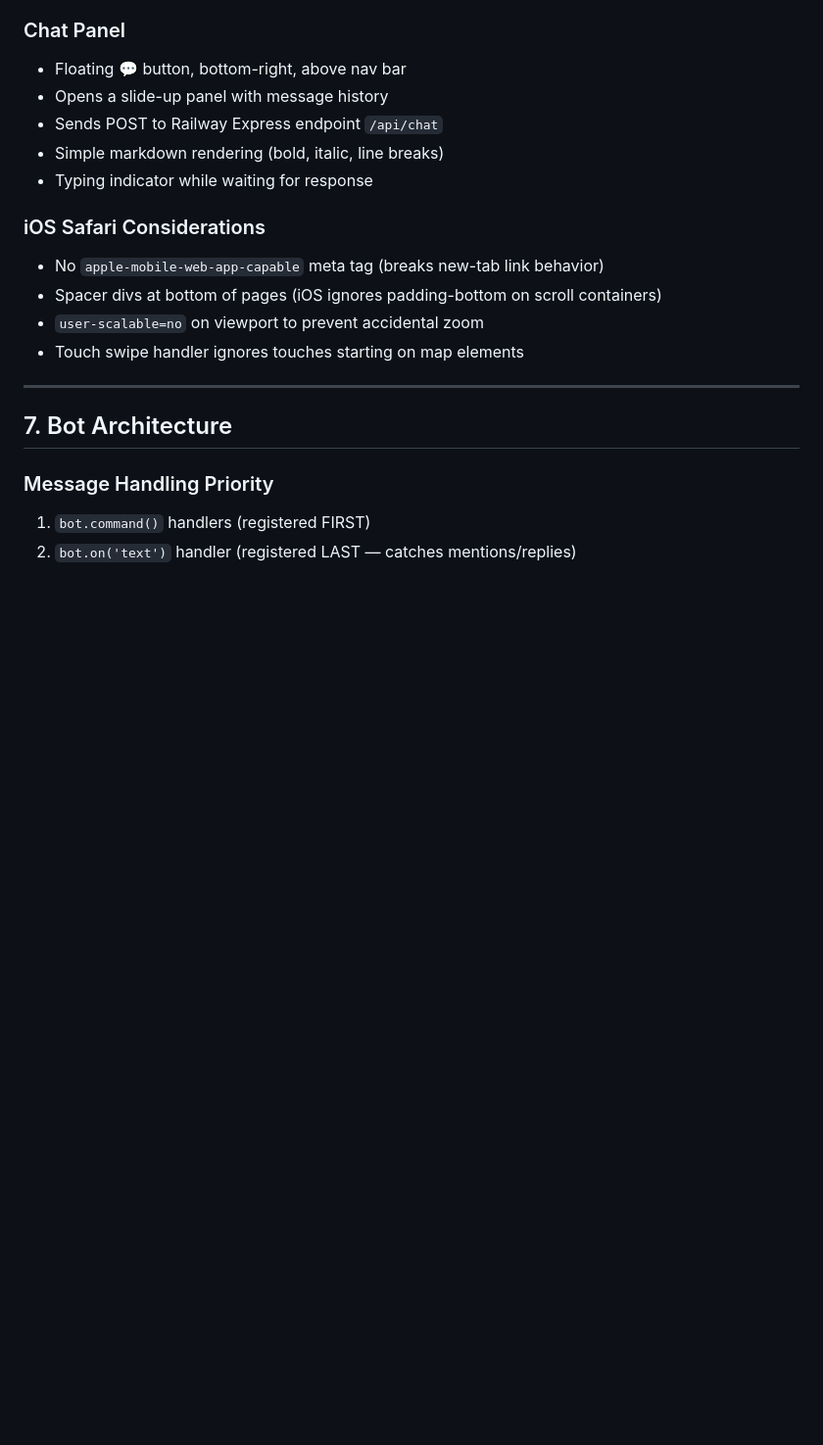
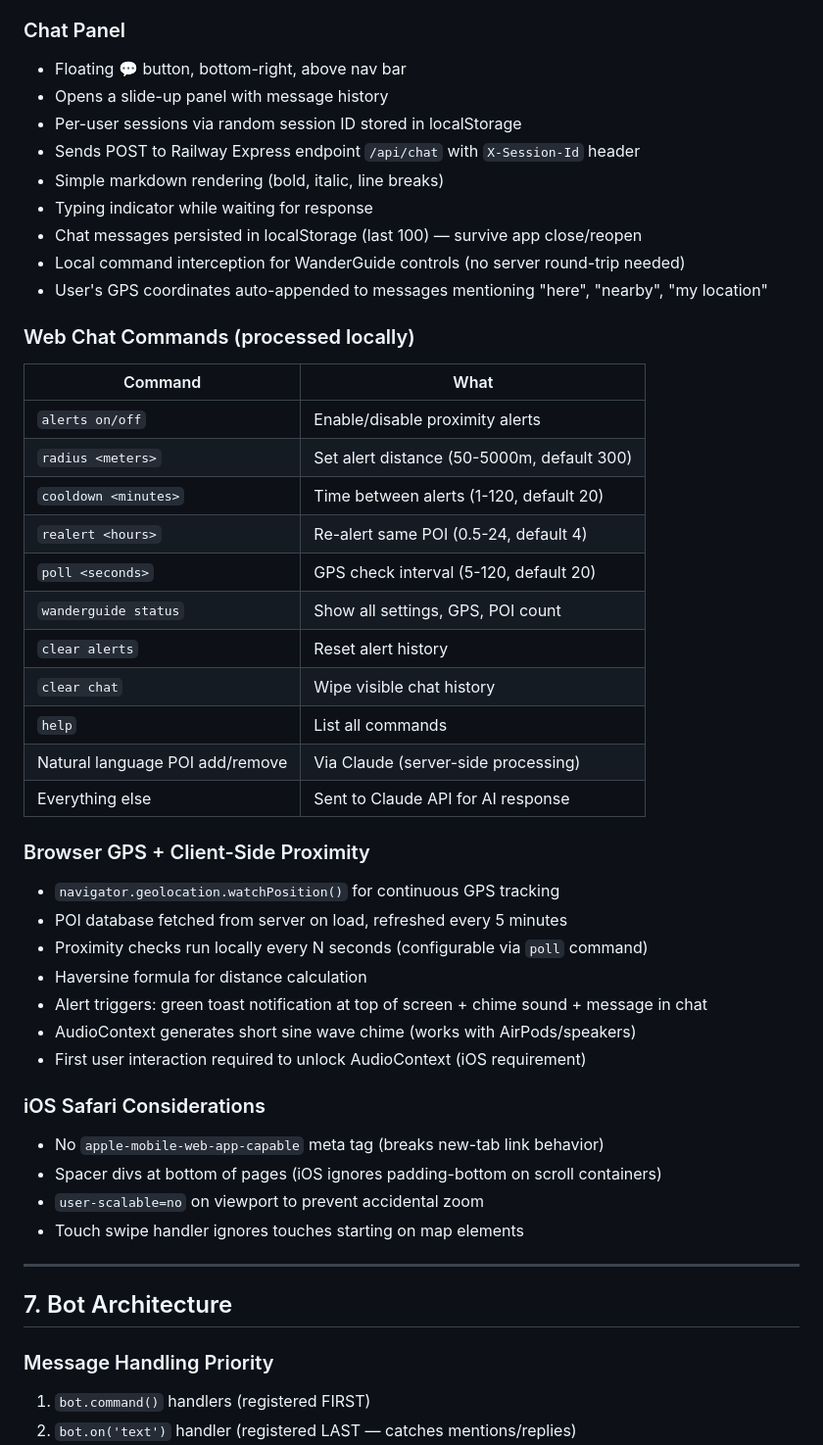
Before and after one commit to eyaniv1/korea-2026-bot, a Markdown page: SKILL-BLUEPRINT.md, the part around one of its changes. Shown at 98% size. Rendered like a GitHub page; blank space fills up the shorter version.

```diff
--- a/SKILL-BLUEPRINT.md
+++ b/SKILL-BLUEPRINT.md
@@ -214,9 +214,37 @@ project-root/
 ### Chat Panel
 - Floating 💬 button, bottom-right, above nav bar
 - Opens a slide-up panel with message history
-- Sends POST to Railway Express endpoint `/api/chat`
+- Per-user sessions via random session ID stored in localStorage
+- Sends POST to Railway Express endpoint `/api/chat` with `X-Session-Id` header
 - Simple markdown rendering (bold, italic, line breaks)
 - Typing indicator while waiting for response
+- Chat messages persisted in localStorage (last 100) — survive app close/reopen
+- Local command interception for WanderGuide controls (no server round-trip needed)
+- User's GPS coordinates auto-appended to messages mentioning "here", "nearby", "my location"
+
+### Web Chat Commands (processed locally)
+| Command | What |
+|---------|------|
+| `alerts on/off` | Enable/disable proximity alerts |
+| `radius <meters>` | Set alert distance (50-5000m, default 300) |
+| `cooldown <minutes>` | Time between alerts (1-120, default 20) |
+| `realert <hours>` | Re-alert same POI (0.5-24, default 4) |
+| `poll <seconds>` | GPS check interval (5-120, default 20) |
+| `wanderguide status` | Show all settings, GPS, POI count |
+| `clear alerts` | Reset alert history |
+| `clear chat` | Wipe visible chat history |
+| `help` | List all commands |
+| Natural language POI add/remove | Via Claude (server-side processing) |
+| Everything else | Sent to Claude API for AI response |
+
+### Browser GPS + Client-Side Proximity
+- `navigator.geolocation.watchPosition()` for continuous GPS tracking
+- POI database fetched from server on load, refreshed every 5 minutes
+- Proximity checks run locally every N seconds (configurable via `poll` command)
+- Haversine formula for distance calculation
+- Alert triggers: green toast notification at top of screen + chime sound + message in chat
+- AudioContext generates short sine wave chime (works with AirPods/speakers)
+- First user interaction required to unlock AudioContext (iOS requirement)
 
 ### iOS Safari Considerations
 - No `apple-mobile-web-app-capable` meta tag (breaks new-tab link behavior)
```
Also changed, not shown: other parts of SKILL-BLUEPRINT.md (+54 -6 lines).
